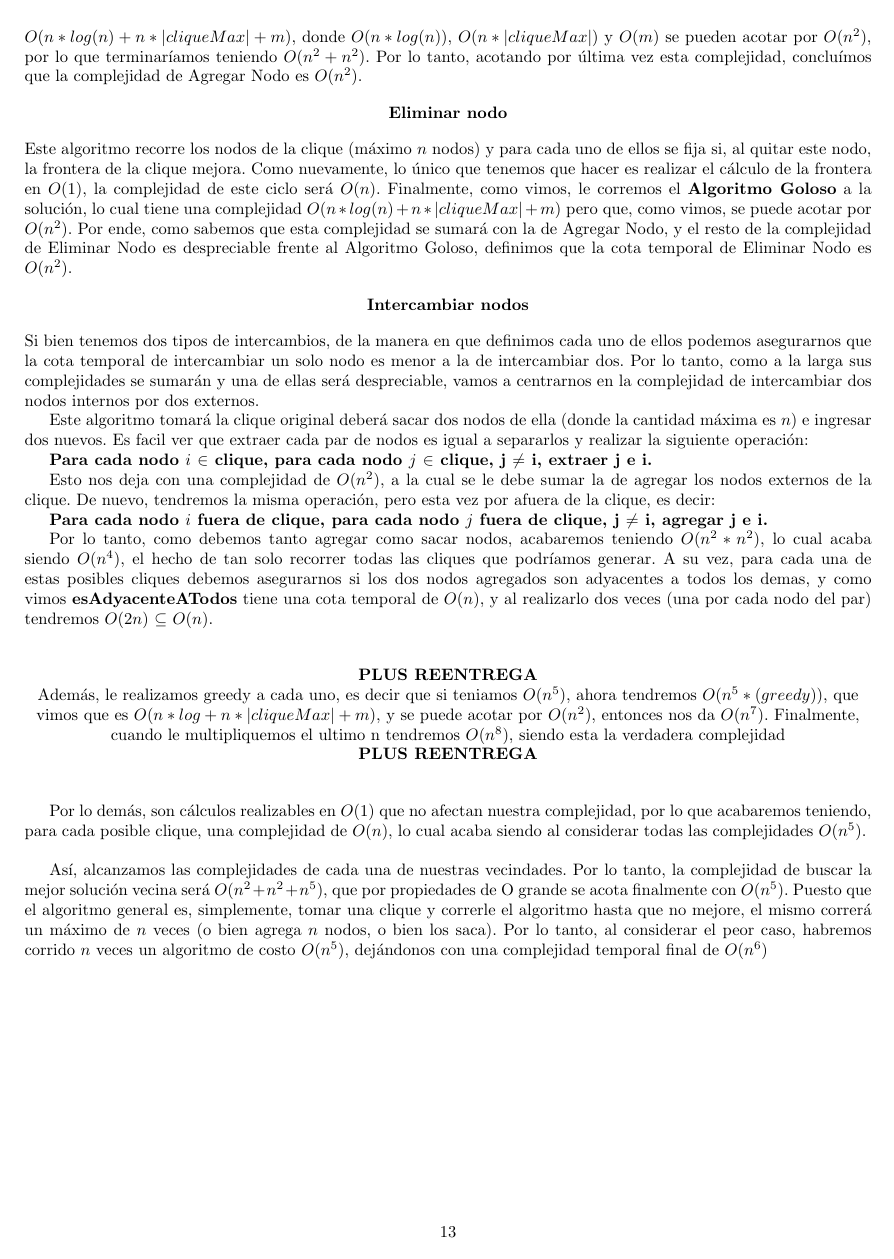
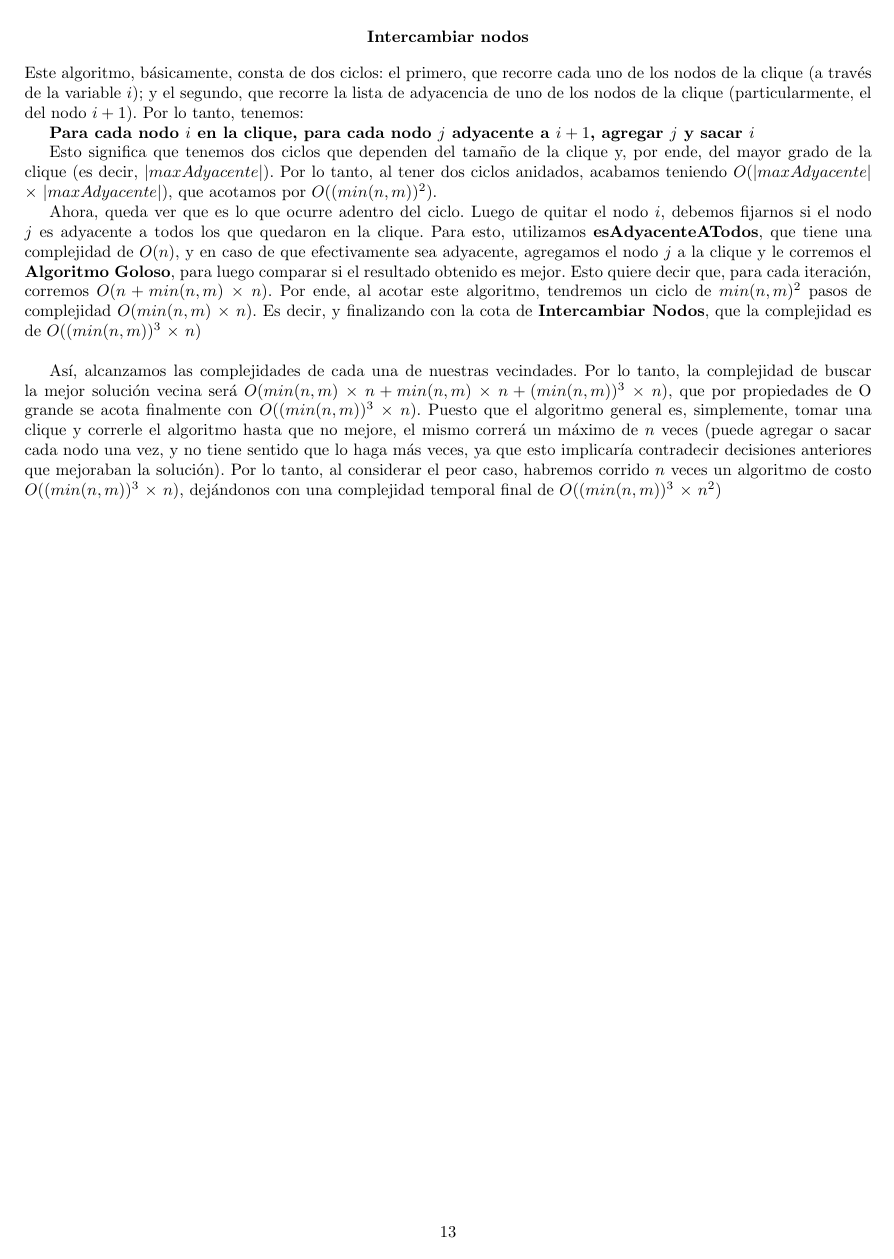
Before and after one commit to ZebaSz/algo3-tp3, a LaTeX document (informe/informe.tex, which reads informe/secciones/local.tex): page 14 of 21. Compiled offline with pdfLaTeX.

Commit message:
complejidad local

```diff
--- a/informe/secciones/local.tex
+++ b/informe/secciones/local.tex
@@ -160,40 +150,24 @@ Para analizar la complejidad temporal de este ejercicio, debemos analizar la com
 \begin{center}
 	\textbf{Agregar nodo}
 \end{center}
-Este algoritmo recorre los nodos que no pertenecen a la clique (que son, como máximo, $n$) y, para cada uno de ellos, chequea si es o no adyacente a los nodos de la clique, y si agregarlo aumenta la frontera. Por lo tanto, para $n$ nodos, se fijará si el vértice es adyacente a la clique y realizará el cálculo correspondiente. Como vimos anteriormente, el algoritmo \textbf{esAdyacenteATodos} tiene una cota temporal de $O(n)$, mientras que el cálculo correspondiente a la frontera se realiza en $O(1)$. Por ende, acabamos teniendo n veces que realizar una operación de complejidad $O(n)$ (es decir, complejidad de $O(n^2)$). A esta solución obtenida le aplicamos finalmente el \textbf{Algoritmo Goloso}, cuya complejidad vimos que es $O( n*log(n) + n*|cliqueMax| + m)$, donde $O(n*log(n))$, $O(n*|cliqueMax|)$ y $O(m)$ se pueden acotar por $O(n^2)$, por lo que terminaríamos teniendo $O(n^2 + n^2)$. Por lo tanto, acotando por última vez esta complejidad, concluímos que la complejidad de Agregar Nodo es $O(n^2)$.
+Este algoritmo recorre las adyacencias de uno de los nodos de la clique (cualquiera, por lo que recorre como máximo $|maxAdyacente|$ nodos) y, para cada uno de ellos, chequea si es o no adyacente a los nodos de la clique, y si agregarlo aumenta la frontera. Por lo tanto, con cada nodo se fijará si el vértice es adyacente a la clique y realizará el cálculo correspondiente. Como vimos anteriormente, el algoritmo \textbf{esAdyacenteATodos} tiene una cota temporal de $O(n)$, mientras que el cálculo correspondiente a la frontera se realiza en $O(1)$. Por ende, acabamos teniendo $|maxAdyacente|$ veces que realizar una operación de complejidad $O(n)$, y como vimos en el análisis de la heurística golosa que $O(|maxAdyacente|)$ $\subseteq$ $O(min(n,m))$, acabamos teniendo $O(min(n,m)$ $\times$ $n)$. A esta solución obtenida le aplicamos finalmente el \textbf{Algoritmo Goloso}, cuya complejidad vimos que es $O(min(n,m)$ $\times$ $n)$, por lo que acabaríamos teniendo $O(2 (min(n,m)$ $\times$ $n))$, que termina siendo $O(min(n,m)$ $\times$ $n)$.
 
 \begin{center}
 	\textbf{Eliminar nodo}
 \end{center}
-Este algoritmo recorre los nodos de la clique (máximo $n$ nodos) y para cada uno de ellos se fija si, al quitar este nodo, la frontera de la clique mejora. Como nuevamente, lo único que tenemos que hacer es realizar el cálculo de la frontera en $O(1)$, la complejidad de este ciclo será $O(n)$. Finalmente, como vimos, le corremos el \textbf{Algoritmo Goloso} a la solución, lo cual tiene una complejidad $O( n*log(n) + n*|cliqueMax| + m)$ pero que, como vimos, se puede acotar por $O(n^2)$. Por ende, como sabemos que esta complejidad se sumará con la de Agregar Nodo, y el resto de la complejidad de Eliminar Nodo es despreciable frente al Algoritmo Goloso, definimos que la cota temporal de Eliminar Nodo es $O(n^2)$.
+Este algoritmo recorre los nodos de la clique (como máximo, $min(n,m)$ nodos) y para cada uno de ellos se fija si, al quitar este nodo, la frontera de la clique mejora. Como nuevamente, lo único que tenemos que hacer es realizar el cálculo de la frontera en $O(1)$, la complejidad de este ciclo será $O(min(n,m))$. Finalmente, como vimos, le corremos el \textbf{Algoritmo Goloso} a la solución, lo cual tiene una complejidad $O(min(n,m)$ $\times$ $n)$. Por ende, acotamos y definimos que la cota temporal de Eliminar Nodo es $O(min(n,m)$ $\times$ $n)$.
 
 \begin{center}
 	\textbf{Intercambiar nodos}
 \end{center}
-Si bien tenemos dos tipos de intercambios, de la manera en que definimos cada uno de ellos podemos asegurarnos que la cota temporal de intercambiar un solo nodo es menor a la de intercambiar dos. Por lo tanto, como a la larga sus complejidades se sumarán y una de ellas será despreciable, vamos a centrarnos en la complejidad de intercambiar dos nodos internos por dos externos.
+Este algoritmo, básicamente, consta de dos ciclos: el primero, que recorre cada uno de los nodos de la clique (a través de la variable $i$); y el segundo, que recorre la lista de adyacencia de uno de los nodos de la clique (particularmente, el del nodo $i+1$). Por lo tanto, tenemos:
 
-Este algoritmo tomará la clique original deberá sacar dos nodos de ella (donde la cantidad máxima es $n$) e ingresar dos nuevos. Es facil ver que extraer cada par de nodos es igual a separarlos y realizar la siguiente operación:
+\textbf{Para cada nodo $i$ en la clique, para cada nodo $j$ adyacente a $i+1$, agregar $j$ y sacar $i$}
 
-\textbf{Para cada nodo $i$ $\in$ clique, para cada nodo $j$ $\in$ clique, j $\neq$ i, extraer j e i.}
+Esto significa que tenemos dos ciclos que dependen del tamaño de la clique y, por ende, del mayor grado de la clique (es decir, $|maxAdyacente|$). Por lo tanto, al tener dos ciclos anidados, acabamos teniendo $O(|maxAdyacente|$ $\times$ $|maxAdyacente|)$, que acotamos por $O((min(n,m))^2)$.
 
-Esto nos deja con una complejidad de $O(n^2)$, a la cual se le debe sumar la de agregar los nodos externos de la clique. De nuevo, tendremos la misma operación, pero esta vez por afuera de la clique, es decir:
+Ahora, queda ver que es lo que ocurre adentro del ciclo. Luego de quitar el nodo $i$, debemos fijarnos si el nodo $j$ es adyacente a todos los que quedaron en la clique. Para esto, utilizamos \textbf{esAdyacenteATodos}, que tiene una complejidad de $O(n)$, y en caso de que efectivamente sea adyacente, agregamos el nodo $j$ a la clique y le corremos el \textbf{Algoritmo Goloso}, para luego comparar si el resultado obtenido es mejor. Esto quiere decir que, para cada iteración, corremos $O(n + min(n,m)$ $\times$ $n)$. Por ende, al acotar este algoritmo, tendremos un ciclo de $min(n,m)^2$ pasos de complejidad $O(min(n,m)$ $\times$ $n)$. Es decir, y finalizando con la cota de \textbf{Intercambiar Nodos}, que la complejidad es de $O((min(n,m))^3$ $\times$ $n)$
 
-\textbf{Para cada nodo $i$ fuera de clique, para cada nodo $j$ fuera de  clique, j $\neq$ i, agregar j e i.}
-
-Por lo tanto, como debemos tanto agregar como sacar nodos, acabaremos teniendo $O(n^2 * n^2)$, lo cual acaba siendo $O(n^4)$, el hecho de tan solo recorrer todas las cliques que podríamos generar. A su vez, para cada una de estas posibles cliques debemos asegurarnos si los dos nodos agregados son adyacentes a todos los demas, y como vimos \textbf{esAdyacenteATodos} tiene una cota temporal de $O(n)$, y al realizarlo dos veces (una por cada nodo del par) tendremos $O(2n)$ $\subseteq$ $O(n)$.
 \bigskip
 
-\begin{center}
-\textbf{PLUS REENTREGA}
-
-Además, le realizamos greedy a cada uno, es decir que si teniamos $O(n^5)$, ahora tendremos $O(n^5 * (greedy))$, que vimos que es $O(n*log + n*|cliqueMax| + m)$, y se puede acotar por $O(n^2)$, entonces nos da $O(n^7)$. Finalmente, cuando le multipliquemos el ultimo n tendremos $O(n^8)$, siendo esta la verdadera complejidad
-
-\textbf{PLUS REENTREGA}
-
-\bigskip
-\end{center}
-
-Por lo demás, son cálculos realizables en $O(1)$ que no afectan nuestra complejidad, por lo que acabaremos teniendo, para cada posible clique, una complejidad de $O(n)$, lo cual acaba siendo al considerar todas las complejidades $O(n^5)$.
-\bigskip
-
-Así, alcanzamos las complejidades de cada una de nuestras vecindades. Por lo tanto, la complejidad de buscar la mejor solución vecina será $O(n^2 + n^2 + n^5)$, que por propiedades de O grande se acota finalmente con $O(n^5)$. Puesto que el algoritmo general es, simplemente, tomar una clique y correrle el algoritmo hasta que no mejore, el mismo correrá un máximo de $n$ veces (o bien agrega $n$ nodos, o bien los saca). Por lo tanto, al considerar el peor caso, habremos corrido $n$ veces un algoritmo de costo $O(n^5)$, dejándonos con una complejidad temporal final de $O(n^6)$
+Así, alcanzamos las complejidades de cada una de nuestras vecindades. Por lo tanto, la complejidad de buscar la mejor solución vecina será $O(min(n,m)$ $\times$ $n + min(n,m)$ $\times$ $n + (min(n,m))^3$ $\times$ $n)$, que por propiedades de O grande se acota finalmente con $O((min(n,m))^3$ $\times$ $n)$. Puesto que el algoritmo general es, simplemente, tomar una clique y correrle el algoritmo hasta que no mejore, el mismo correrá un máximo de $n$ veces (puede agregar o sacar cada nodo una vez, y no tiene sentido que lo haga más veces, ya que esto implicaría contradecir decisiones anteriores que mejoraban la solución). Por lo tanto, al considerar el peor caso, habremos corrido $n$ veces un algoritmo de costo $O((min(n,m))^3$ $\times$ $n)$, dejándonos con una complejidad temporal final de $O((min(n,m))^3$ $\times$ $n^2)$
```
Also changed, not shown: informe/secciones/situacionReal.tex (+0 -2 lines), informe/secciones/local.tex (18 more changed lines), 1 other file.
